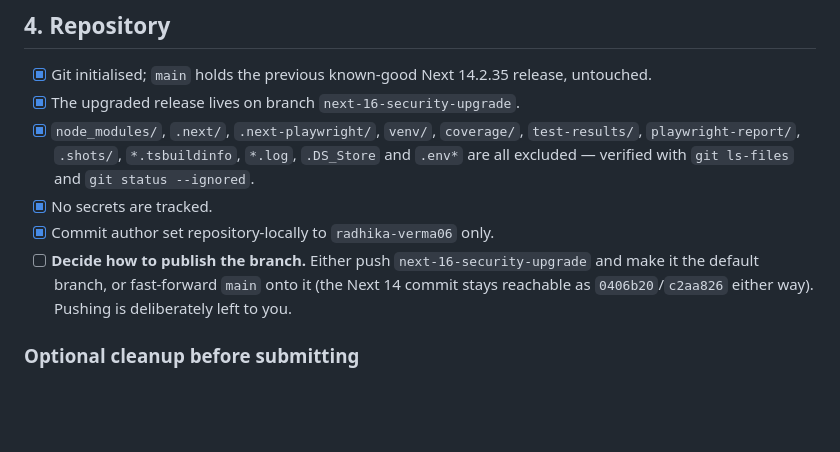
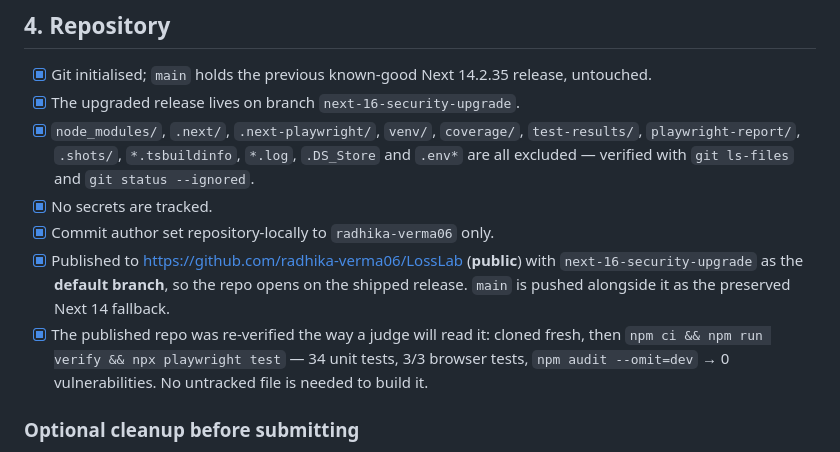
Before and after one commit to radhika-verma06/LossLab, a Markdown page: SUBMISSION_CHECKLIST.md, the part around one of its changes. Rendered like a GitHub page; blank space fills up the shorter version.

Commit message:
docs: record the published repository and its clean-clone verification
The submission needs a source URL, so the checklist now names the public repo and the
default branch, and notes that a fresh clone installs and passes the full suite without
any local-only file.

🤖 Generated with Codebuff
Co-Authored-By: Codebuff <noreply@codebuff.com>

```diff
--- a/SUBMISSION_CHECKLIST.md
+++ b/SUBMISSION_CHECKLIST.md
@@ -67,9 +67,12 @@ on port 5050, on the Flask server, or on any external host.
       excluded — verified with `git ls-files` and `git status --ignored`.
 - [x] No secrets are tracked.
 - [x] Commit author set repository-locally to `radhika-verma06` only.
-- [ ] **Decide how to publish the branch.** Either push `next-16-security-upgrade` and make it the
-      default branch, or fast-forward `main` onto it (the Next 14 commit stays reachable as
-      `0406b20`/`c2aa826` either way). Pushing is deliberately left to you.
+- [x] Published to <https://github.com/radhika-verma06/LossLab> (**public**) with
+      `next-16-security-upgrade` as the **default branch**, so the repo opens on the shipped release.
+      `main` is pushed alongside it as the preserved Next 14 fallback.
+- [x] The published repo was re-verified the way a judge will read it: cloned fresh, then
+      `npm ci && npm run verify && npx playwright test` — 34 unit tests, 3/3 browser tests,
+      `npm audit --omit=dev` → 0 vulnerabilities. No untracked file is needed to build it.
 
 ### Optional cleanup before submitting
 
```
Also changed, not shown: other parts of SUBMISSION_CHECKLIST.md (+2 -1 lines).
